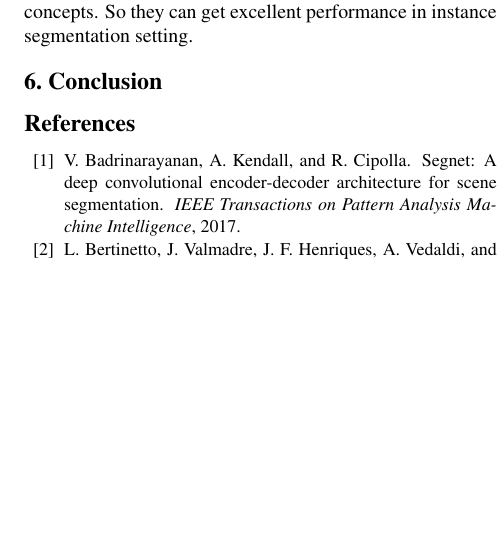
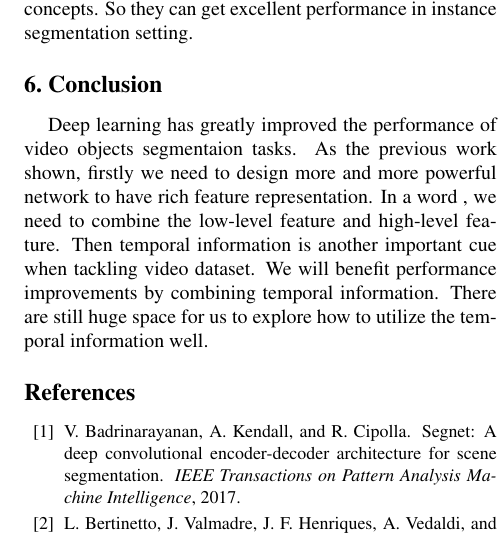
Before and after one commit to ShanghaiTechCS/VOS_Survey, a LaTeX paper (vos.tex, which reads conclusion.tex): part of one column of page 8 of 9, cut so that both start at the same text, the shorter picture padded with empty space. Compiled offline with pdfLaTeX.

Commit message:
add conclusion

```diff
--- a/conclusion.tex
+++ b/conclusion.tex
@@ -1 +1,5 @@
 \section{Conclusion}
+Deep learning has greatly improved the performance of video objects segmentaion tasks. As the previous work shown, firstly we need to design more and more powerful network
+to have rich feature representation. In a word , we need to combine the low-level feature and high-level feature. Then temporal information is another important
+cue when tackling  video dataset. We will benefit performance improvements by combining temporal information. There are still huge space for us to explore how
+to utilize the temporal information well.
```
